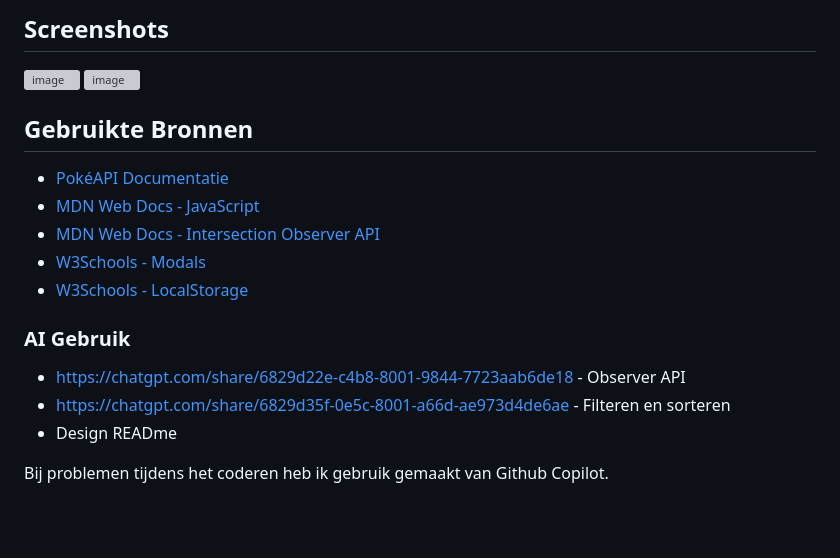
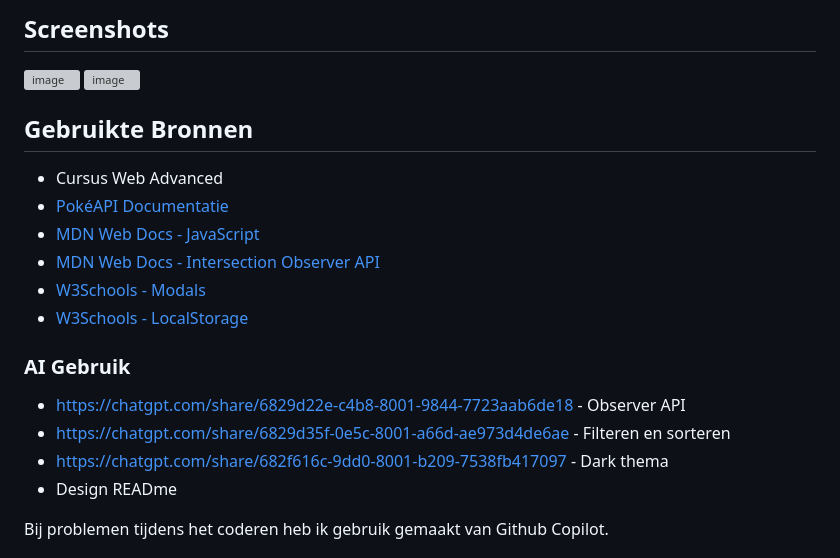
Before and after one commit to LarsCowe/pokex-project, a Markdown page: README.md, the part around the change. GitHub-like rendering; blank space fills up the shorter version; grey boxes are pictures that could not be loaded.

```diff
--- a/README.md
+++ b/README.md
@@ -111,20 +111,20 @@ Pokex is een Pokémon-verkenner gebouwd met vanilla JavaScript, gebruikmakend va
 ![image](https://github.com/user-attachments/assets/240b01de-3377-4557-bb55-0de37f421395)
 ![image](https://github.com/user-attachments/assets/9d607084-b4ed-4284-a427-bec7fa92781d)
 
-
-
 ## Gebruikte Bronnen
 
+- Cursus Web Advanced
 - [PokéAPI Documentatie](https://pokeapi.co/docs/v2)
 - [MDN Web Docs - JavaScript](https://developer.mozilla.org/en-US/docs/Web/JavaScript)
 - [MDN Web Docs - Intersection Observer API](https://developer.mozilla.org/en-US/docs/Web/API/Intersection_Observer_API)
-- [W3Schools - Modals](https://www.w3schools.com/howto/howto_css_modals.asp )
+- [W3Schools - Modals](https://www.w3schools.com/howto/howto_css_modals.asp)
 - [W3Schools - LocalStorage](https://www.w3schools.com/jsref/prop_win_localstorage.asp)
 
 ### AI Gebruik
 
 - https://chatgpt.com/share/6829d22e-c4b8-8001-9844-7723aab6de18 - Observer API
 - https://chatgpt.com/share/6829d35f-0e5c-8001-a66d-ae973d4de6ae - Filteren en sorteren
+- https://chatgpt.com/share/682f616c-9dd0-8001-b209-7538fb417097 - Dark thema
 - Design READme
 
 Bij problemen tijdens het coderen heb ik gebruik gemaakt van Github Copilot.
```
